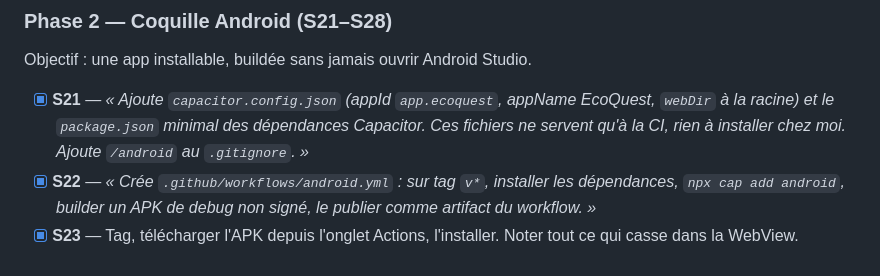
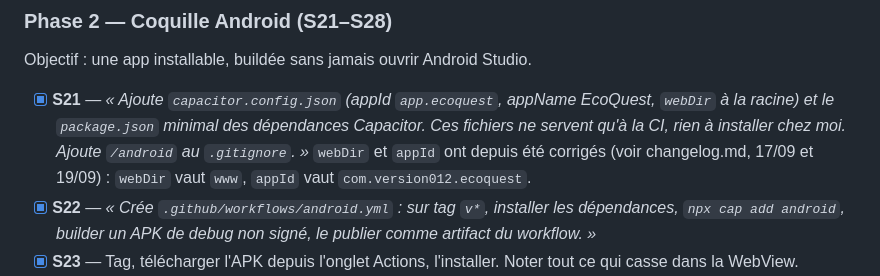
Before and after one commit to sebastienknobloch-lab/ecoquest, a Markdown page: ROADMAP.md, the part around the change. Drawn GitHub-style.

```diff
--- a/ROADMAP.md
+++ b/ROADMAP.md
@@ -95,7 +95,7 @@ Rien de visible pour l'utilisateur. Tout le reste s'appuie dessus.
 
 Objectif : une app installable, buildée sans jamais ouvrir Android Studio.
 
-- [x] **S21** — *« Ajoute `capacitor.config.json` (appId `app.ecoquest`, appName EcoQuest, `webDir` à la racine) et le `package.json` minimal des dépendances Capacitor. Ces fichiers ne servent qu'à la CI, rien à installer chez moi. Ajoute `/android` au `.gitignore`. »*
+- [x] **S21** — *« Ajoute `capacitor.config.json` (appId `app.ecoquest`, appName EcoQuest, `webDir` à la racine) et le `package.json` minimal des dépendances Capacitor. Ces fichiers ne servent qu'à la CI, rien à installer chez moi. Ajoute `/android` au `.gitignore`. »* `webDir` et `appId` ont depuis été corrigés (voir changelog.md, 17/09 et 19/09) : `webDir` vaut `www`, `appId` vaut `com.version012.ecoquest`.
 - [x] **S22** — *« Crée `.github/workflows/android.yml` : sur tag `v*`, installer les dépendances, `npx cap add android`, builder un APK de debug non signé, le publier comme artifact du workflow. »*
 - [x] **S23** — Tag, télécharger l'APK depuis l'onglet Actions, l'installer. Noter tout ce qui casse dans la WebView.
 - [x] **S24** — *« Corrige : [ce que tu as vu]. »*
```
Also changed, not shown: CLAUDE.md (+10 -2 lines).
